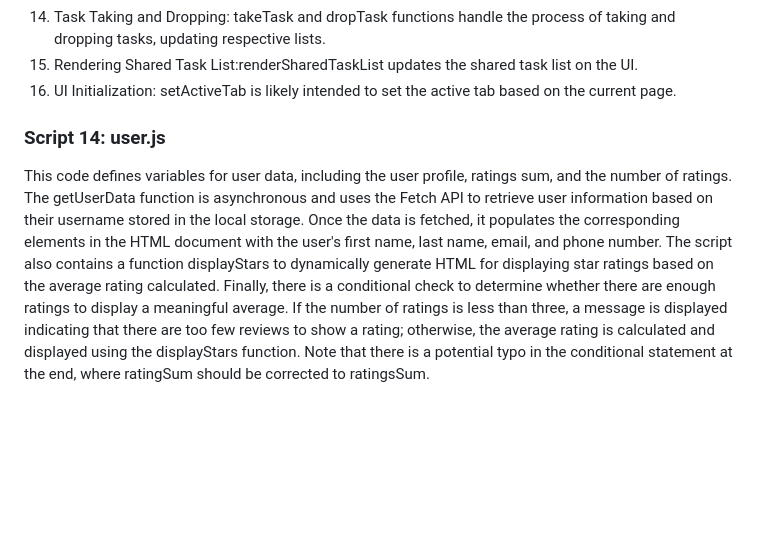
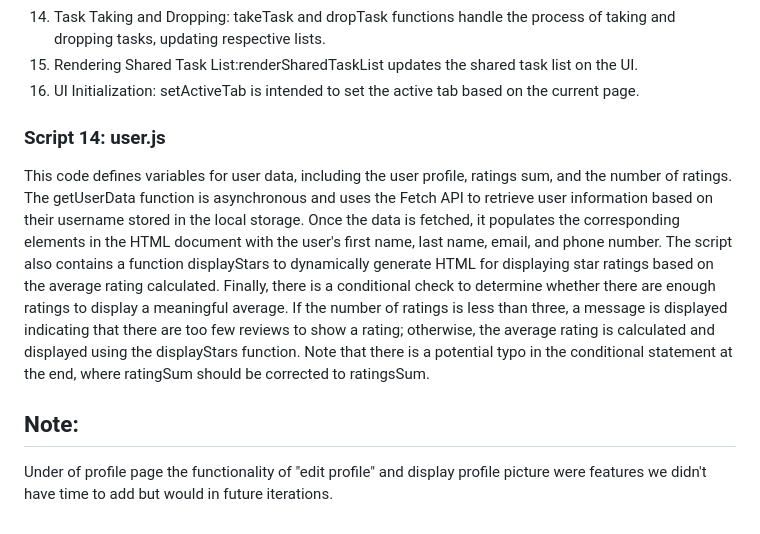
Before and after one commit to Jared-Watson1/CS370, a Markdown page: doc/README.md, the part around the change. GitHub-like rendering; blank space fills up the shorter version.

Commit message:
Add small note
explaining anything we didn't have in our full demo

```diff
--- a/doc/README.md
+++ b/doc/README.md
@@ -172,7 +172,12 @@ The script fetches the API key and tasks from the server using fetch requests to
 13. Task Scheduling: scheduleTask is called to post scheduled tasks.
 14. Task Taking and Dropping: takeTask and dropTask functions handle the process of taking and dropping tasks, updating respective lists.
 15. Rendering Shared Task List:renderSharedTaskList updates the shared task list on the UI.
-16. UI Initialization: setActiveTab is likely intended to set the active tab based on the current page.
+16. UI Initialization: setActiveTab is intended to set the active tab based on the current page.
 
 ### Script 14: user.js
 This code defines variables for user data, including the user profile, ratings sum, and the number of ratings. The getUserData function is asynchronous and uses the Fetch API to retrieve user information based on their username stored in the local storage. Once the data is fetched, it populates the corresponding elements in the HTML document with the user's first name, last name, email, and phone number. The script also contains a function displayStars to dynamically generate HTML for displaying star ratings based on the average rating calculated. Finally, there is a conditional check to determine whether there are enough ratings to display a meaningful average. If the number of ratings is less than three, a message is displayed indicating that there are too few reviews to show a rating; otherwise, the average rating is calculated and displayed using the displayStars function. Note that there is a potential typo in the conditional statement at the end, where ratingSum should be corrected to ratingsSum.
+
+
+## Note:
+Under of profile page the functionality of "edit profile" and display profile picture were features we didn't have time to
+add but would in future iterations.
```
